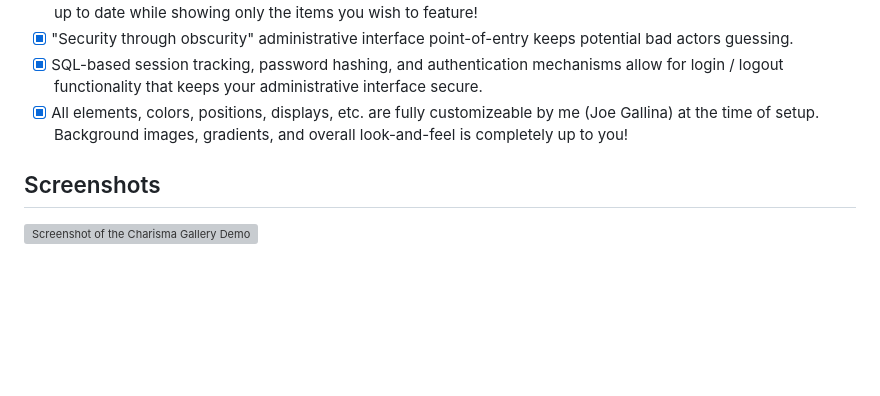
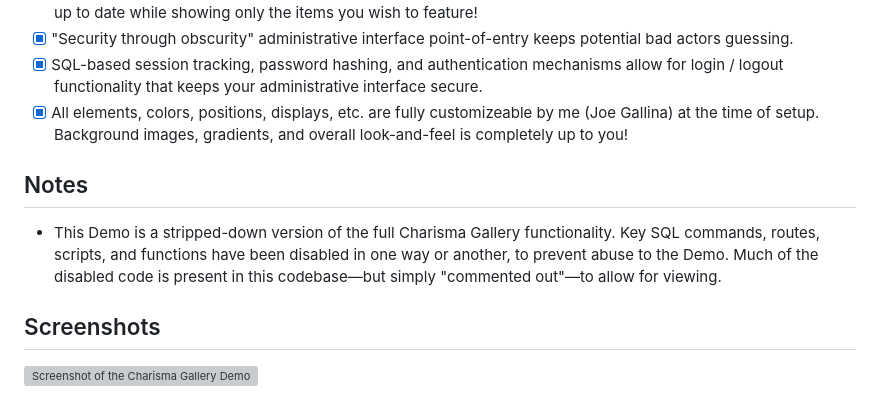
Before and after one commit to joegallinadotcom/charisma-gallery-demo, a Markdown page: README.md, the part around the change. GitHub-like rendering; blank space fills up the shorter version; grey boxes are pictures that could not be loaded.

```diff
--- a/README.md
+++ b/README.md
@@ -28,6 +28,9 @@ To create a extremely simple but powerful, user-friendly, "set it and forget it"
 - [x] SQL-based session tracking, password hashing, and authentication mechanisms allow for login / logout functionality that keeps your administrative interface secure.
 - [x] All elements, colors, positions, displays, etc. are fully customizeable by me (Joe Gallina) at the time of setup.  Background images, gradients, and overall look-and-feel is completely up to you!
 
+## Notes
+- This Demo is a stripped-down version of the full Charisma Gallery functionality.  Key SQL commands, routes, scripts, and functions have been disabled in one way or another, to prevent abuse to the Demo.  Much of the disabled code is present in this codebase&mdash;but simply "commented out"&mdash;to allow for viewing.
+
 ## Screenshots
 <img src="http://joegallina.com/portfolio/img/charisma-demo.png" alt="Screenshot of the Charisma Gallery Demo featured on JoeGallina.com" width="400">
 
```
